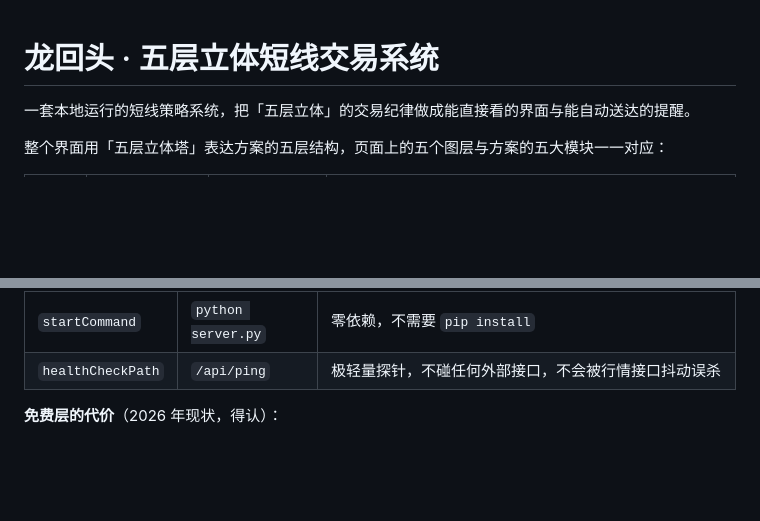
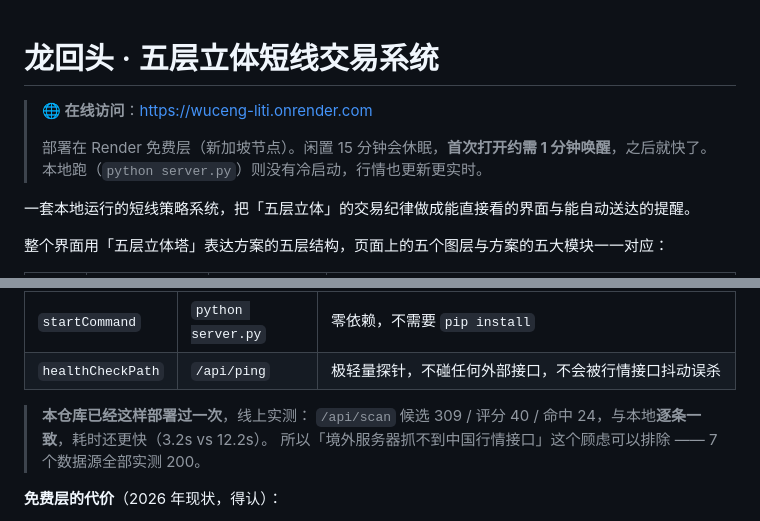
Before and after one commit to szy1088/wuceng-liti, a Markdown page: README.md, 2 parts joined by grey strips. GitHub-like rendering; blank space fills up the shorter version.

Commit message:
README: 标注线上地址与线上实测结果
已部署到 Render 免费层（新加坡节点）：https://wuceng-liti.onrender.com

线上实测与本地逐条一致：/api/scan 候选 309 / 评分 40 / 命中 24，
前五名完全相同（襄阳轴承 88、园林股份 86、传艺科技 83、津药药业 83、深物业A 81）。
悬停预览、板块、龙头池、分时接口全部 200，浏览器控制台零报错。

```diff
--- a/README.md
+++ b/README.md
@@ -1,4 +1,9 @@
 # 龙回头 · 五层立体短线交易系统
+
+> **🌐 在线访问**：<https://wuceng-liti.onrender.com>
+>
+> 部署在 Render 免费层（新加坡节点）。闲置 15 分钟会休眠，**首次打开约需 1 分钟唤醒**，之后就快了。
+> 本地跑（`python server.py`）则没有冷启动，行情也更新更实时。
 
 一套本地运行的短线策略系统，把「五层立体」的交易纪律做成能直接看的界面与能自动送达的提醒。
 
@@ -76,6 +81,10 @@ Windows 上也可以直接双击 `start.ps1`，它会自动选一个可用的 Py
 | `region` | `singapore` | 行情接口都在国内，新加坡最近。境外 IP 实测这 7 个接口全部 200，延迟 370~420ms |
 | `startCommand` | `python server.py` | 零依赖，不需要 `pip install` |
 | `healthCheckPath` | `/api/ping` | 极轻量探针，不碰任何外部接口，不会被行情接口抖动误杀 |
+
+> **本仓库已经这样部署过一次**，线上实测：
+> `/api/scan` 候选 309 / 评分 40 / 命中 24，与本地**逐条一致**，耗时还更快（3.2s vs 12.2s）。
+> 所以「境外服务器抓不到中国行情接口」这个顾虑可以排除 —— 7 个数据源全部实测 200。
 
 **免费层的代价**（2026 年现状，得认）：
 
```
